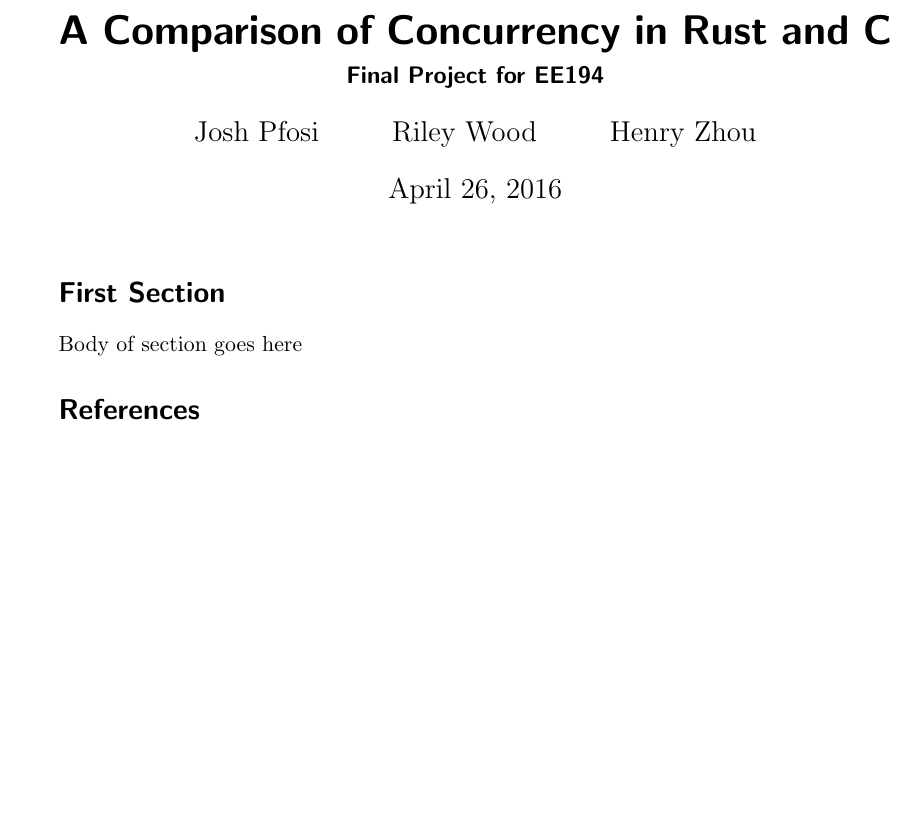
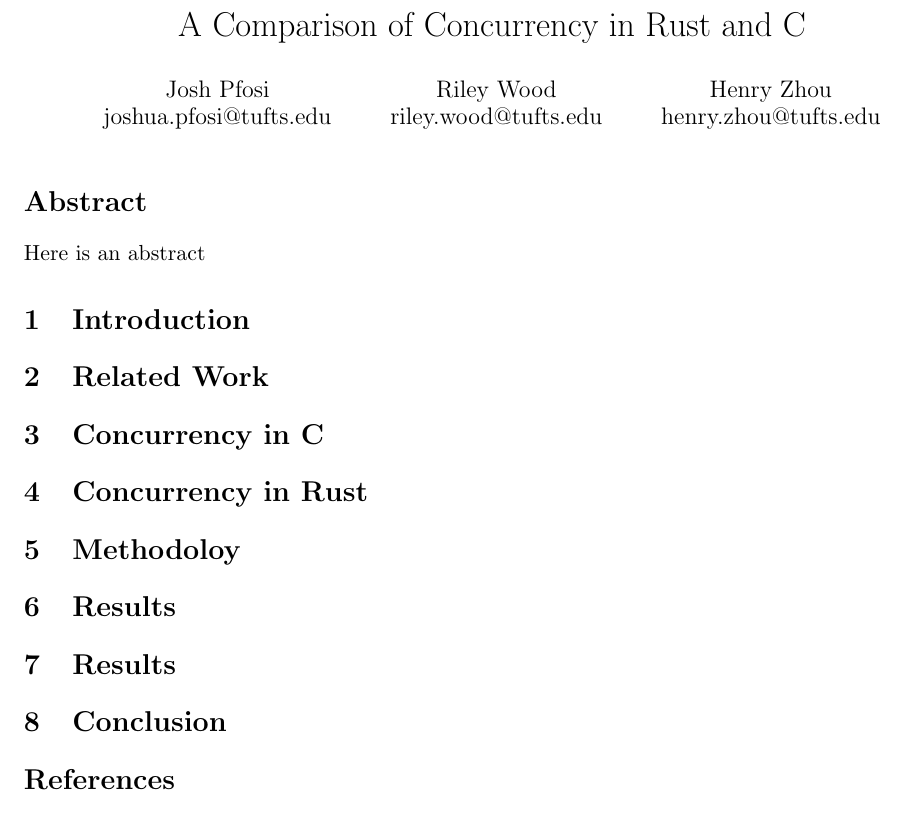
Before and after one commit to rjw245/ee194_final_proj, a LaTeX paper (report/final_report.tex): part of the page, cut so that both start at the same text, the shorter picture padded with empty space. Compiled offline with pdfLaTeX.

Commit message:
Added final report skeleton

```diff
--- a/report/final_report.tex
+++ b/report/final_report.tex
@@ -3,6 +7,8 @@
+\usepackage{graphicx}
+\usepackage{natbib}
+\usepackage[margin=1in]{geometry}
+
 \title{A Comparison of Concurrency in Rust and C}
-\subtitle{Final Project for EE194}
 \author{
-    Josh Pfosi\\
+    Josh Pfosi\\joshua.pfosi@tufts.edu
     \and
-    Riley Wood\\
@@ -11,11 +18,23 @@
 }
+\date{}
+
 \begin{document}
 \maketitle
 
+\begin{abstract}
+  Here is an abstract
+\end{abstract}
+
 %%% The Meat %%%
 
-\section*{First Section}
-Body of section goes here
+\section{Introduction}
+\section{Related Work}
+\section{Concurrency in C}
+\section{Concurrency in Rust}
+\section{Methodoloy}
+\section{Results}
+\section{Results}
+\section{Conclusion}
 
 %%% References %%%
 \bibliographystyle{unsrt}
```
Also changed, not shown: report/final_report.pdf, report/final_report.tex (9 more changed lines).
